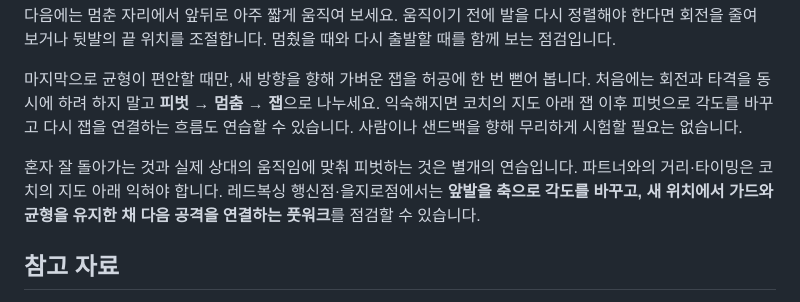
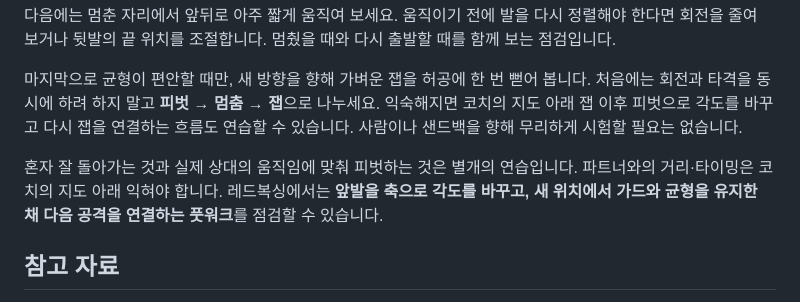
Before and after one commit to redboxing-gym/redboxing-gym.github.io, a Markdown page: content/articles/boxing-pivot-lead-foot-turn.md, the part around the change. Rendered like a GitHub page.

Commit message:
edit: use Red Boxing brand in boxing-pivot-lead-foot-turn

```diff
--- a/content/articles/boxing-pivot-lead-foot-turn.md
+++ b/content/articles/boxing-pivot-lead-foot-turn.md
@@ -88,7 +88,7 @@ draft: false
 
 마지막으로 균형이 편안할 때만, 새 방향을 향해 가벼운 잽을 허공에 한 번 뻗어 봅니다. 처음에는 회전과 타격을 동시에 하려 하지 말고 **피벗 → 멈춤 → 잽**으로 나누세요. 익숙해지면 코치의 지도 아래 잽 이후 피벗으로 각도를 바꾸고 다시 잽을 연결하는 흐름도 연습할 수 있습니다. 사람이나 샌드백을 향해 무리하게 시험할 필요는 없습니다.
 
-혼자 잘 돌아가는 것과 실제 상대의 움직임에 맞춰 피벗하는 것은 별개의 연습입니다. 파트너와의 거리·타이밍은 코치의 지도 아래 익혀야 합니다. 레드복싱 행신점·을지로점에서는 **앞발을 축으로 각도를 바꾸고, 새 위치에서 가드와 균형을 유지한 채 다음 공격을 연결하는 풋워크**를 점검할 수 있습니다.
+혼자 잘 돌아가는 것과 실제 상대의 움직임에 맞춰 피벗하는 것은 별개의 연습입니다. 파트너와의 거리·타이밍은 코치의 지도 아래 익혀야 합니다. 레드복싱에서는 **앞발을 축으로 각도를 바꾸고, 새 위치에서 가드와 균형을 유지한 채 다음 공격을 연결하는 풋워크**를 점검할 수 있습니다.
 
 ## 참고 자료
 
```
